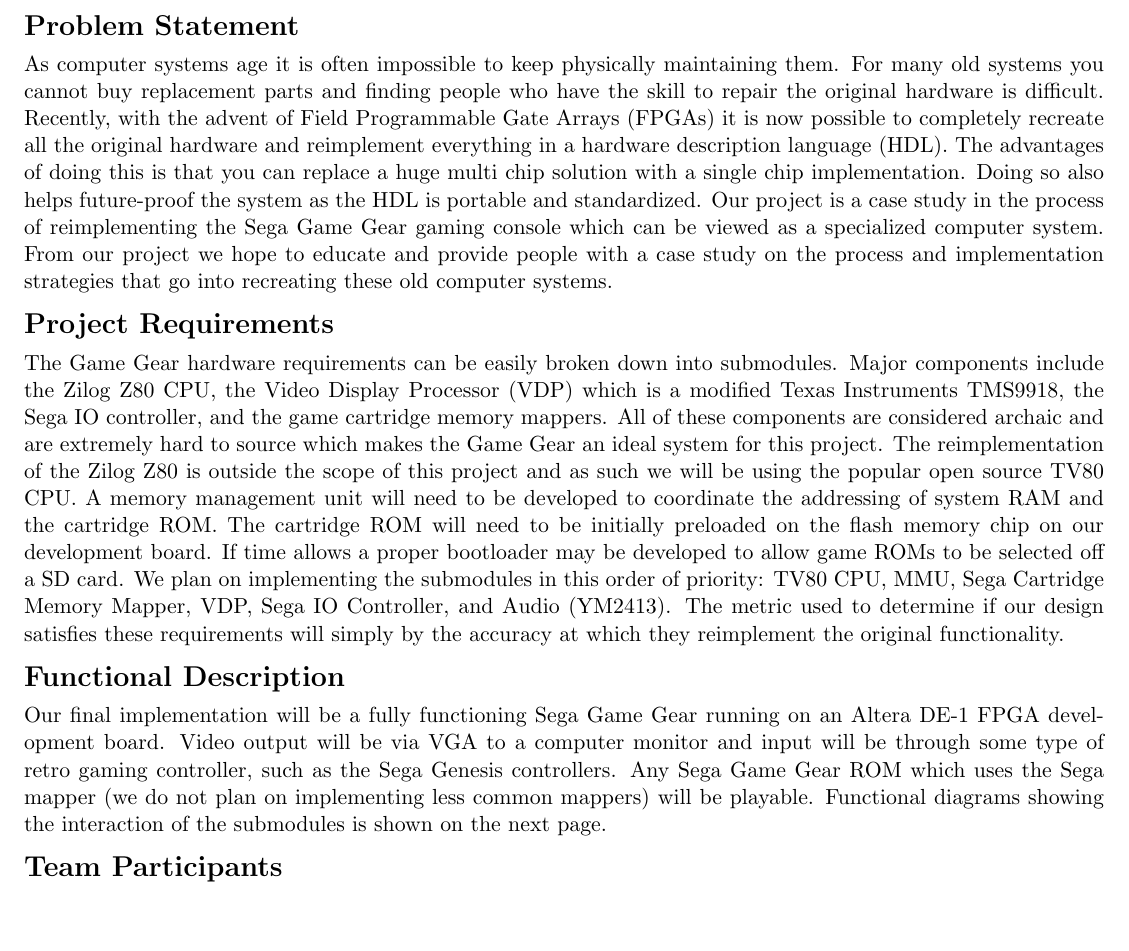
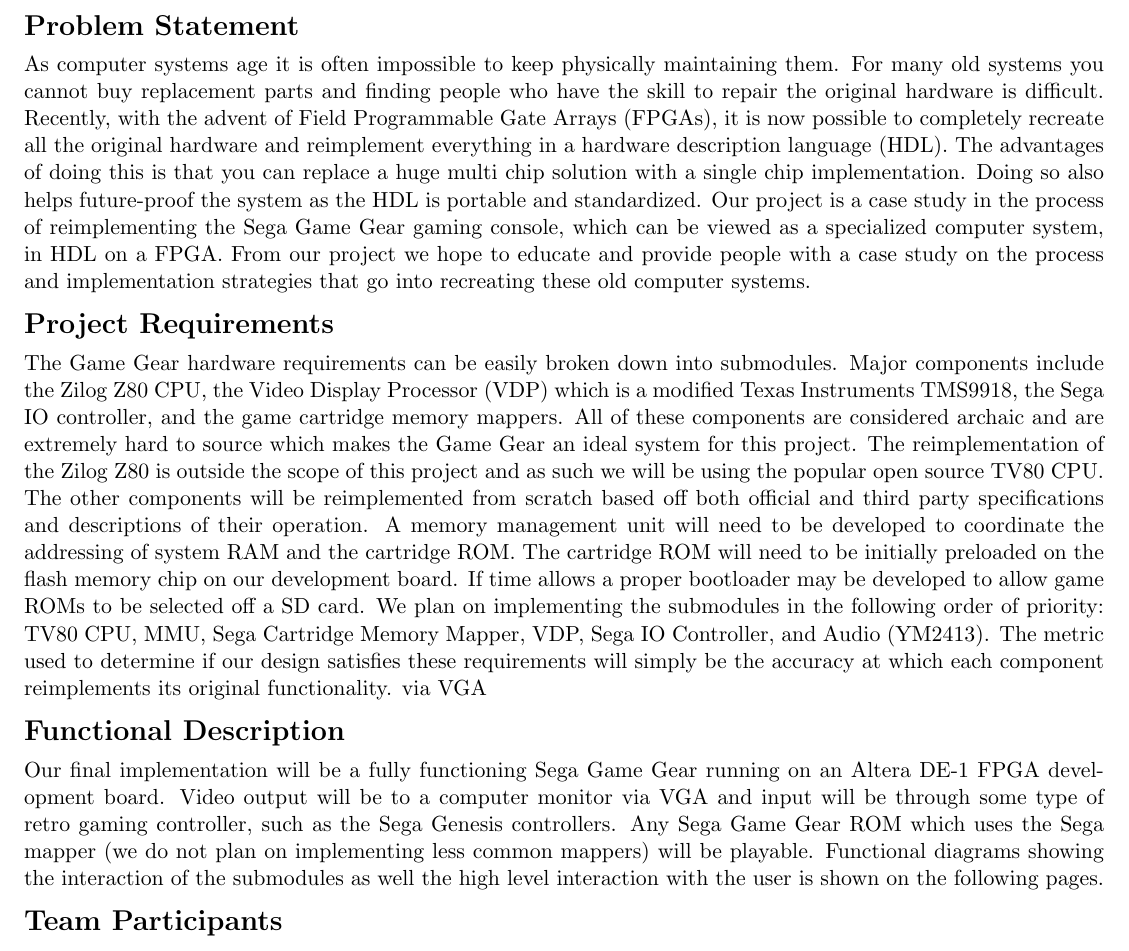
Before and after one commit to bear24rw/sggoc, a LaTeX document (doc/final_proposal.tex): part of the page, cut so that both start at the same text, the shorter picture padded with empty space. Compiled offline with pdfLaTeX.

Commit message:
[doc] updated final proposal

```diff
--- a/doc/final_proposal.tex
+++ b/doc/final_proposal.tex
@@ -19,11 +19,11 @@
 As computer systems age it is often impossible to keep physically maintaining them.
 For many old systems you cannot buy replacement parts and finding people who have the skill
 to repair the original hardware is difficult. Recently, with the advent of Field Programmable
-Gate Arrays (FPGAs) it is now possible to completely recreate all the original hardware and reimplement
+Gate Arrays (FPGAs), it is now possible to completely recreate all the original hardware and reimplement
 everything in a hardware description language (HDL). The advantages of doing this is that you can
 replace a huge multi chip solution with a single chip implementation. Doing so also helps future-proof
 the system as the HDL is portable and standardized. Our project is a case study in the process of
-reimplementing the Sega Game Gear gaming console which can be viewed as a specialized computer system.
+reimplementing the Sega Game Gear gaming console, which can be viewed as a specialized computer system, in HDL on a FPGA.
 From our project we hope to educate and provide people with a case study on the process and implementation
 strategies that go into recreating these old computer systems.
 
@@ -32,19 +32,20 @@
 the Video Display Processor (VDP) which is a modified Texas Instruments TMS9918, the Sega IO controller, and the
 game cartridge memory mappers. All of these components are considered archaic and are extremely hard to source which makes
 the Game Gear an ideal system for this project. The reimplementation of the Zilog Z80 is outside the scope of this project and as such
-we will be using the popular open source TV80 CPU. A memory management unit will need to be developed to coordinate the
+we will be using the popular open source TV80 CPU. The other components will be reimplemented from scratch based off both official and
+third party specifications and descriptions of their operation. A memory management unit will need to be developed to coordinate the
 addressing of system RAM and the cartridge ROM. The cartridge ROM will need to be initially preloaded on the flash memory chip on
 our development board. If time allows a proper bootloader may be developed to allow game ROMs to be selected off a
-SD card. We plan on implementing the submodules in this order of priority: TV80 CPU, MMU, Sega Cartridge Memory Mapper, VDP,
+SD card. We plan on implementing the submodules in the following order of priority: TV80 CPU, MMU, Sega Cartridge Memory Mapper, VDP,
 Sega IO Controller, and Audio (YM2413). The metric used to determine if our design satisfies these requirements will simply
-by the accuracy at which they reimplement the original functionality.
-
+be the accuracy at which each component reimplements its original functionality.
+via VGA
 \section*{Functional Description}
 Our final implementation will be a fully functioning Sega Game Gear running on an Altera DE-1 FPGA
-development board. Video output will be via VGA to a computer monitor and input will be through some type of retro
+development board. Video output will be to a computer monitor via VGA and input will be through some type of retro
 gaming controller, such as the Sega Genesis controllers. Any Sega Game Gear ROM which uses the Sega mapper
 (we do not plan on implementing less common mappers) will be playable. Functional diagrams showing the interaction of
-the submodules is shown on the next page.
+the submodules as well the high level interaction with the user is shown on the following pages.
 
 \section*{Team Participants}
 {\bf Max Thrun} - FPGAs / computer architecture / programming
```
Also changed, not shown: doc/final_proposal.pdf.
